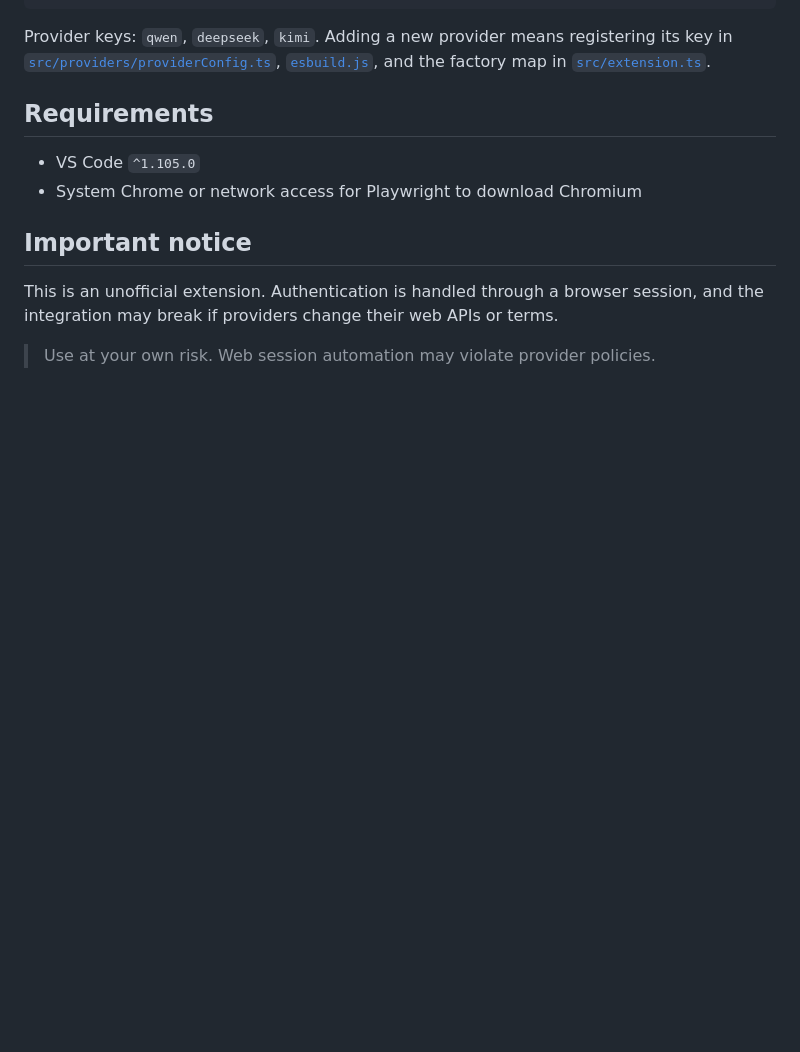
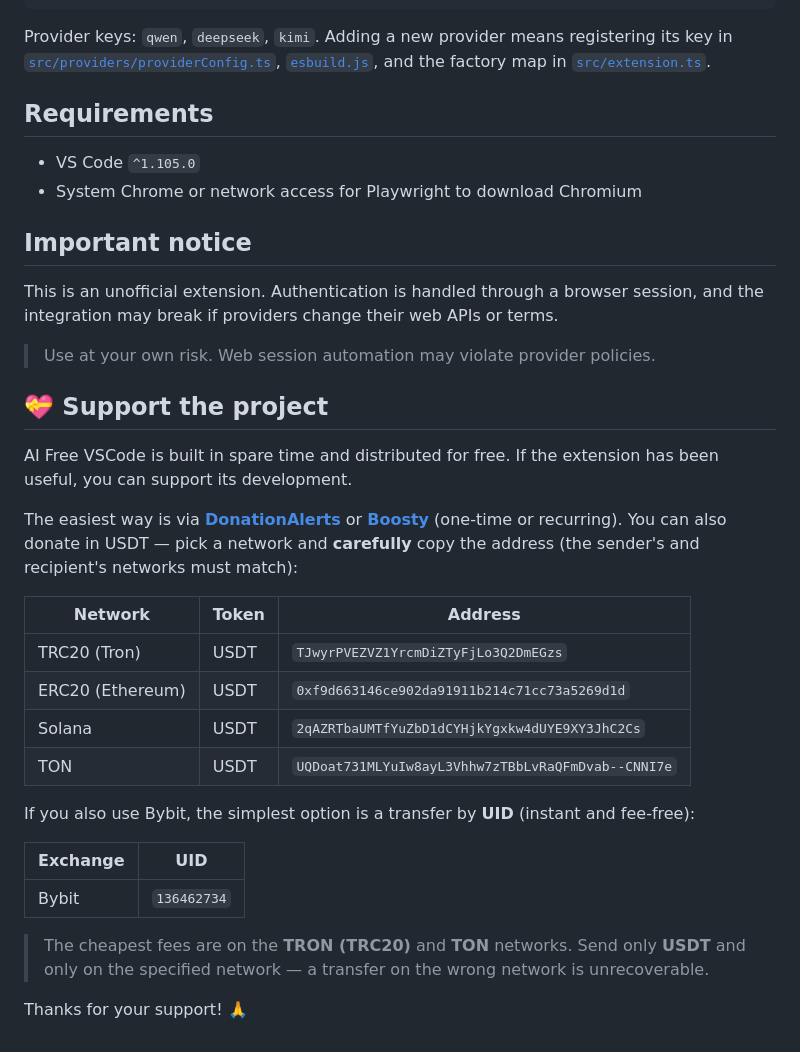
Before and after one commit to AppsGanin/ai-free-vscode, a Markdown page: README.md, the part around the change. Rendered like a GitHub page; blank space fills up the shorter version.

Commit message:
docs(readme): add support and donation section

```diff
--- a/README.md
+++ b/README.md
@@ -276,3 +276,28 @@ registering its key in [`src/providers/providerConfig.ts`](src/providers/provide
 This is an unofficial extension. Authentication is handled through a browser session, and the integration may break if providers change their web APIs or terms.
 
 > Use at your own risk. Web session automation may violate provider policies.
+
+## 💝 Support the project
+
+AI Free VSCode is built in spare time and distributed for free. If the extension has been useful, you can support its development.
+
+The easiest way is via **[DonationAlerts](https://www.donationalerts.com/r/dmitryapp)** or **[Boosty](https://boosty.to/githubapps)** (one-time or recurring). You can also donate in USDT — pick a
+network and **carefully** copy the address (the sender's and recipient's networks must match):
+
+| Network          | Token | Address                                            |
+| ---------------- | ----- | -------------------------------------------------- |
+| TRC20 (Tron)     | USDT  | `TJwyrPVEZVZ1YrcmDiZTyFjLo3Q2DmEGzs`               |
+| ERC20 (Ethereum) | USDT  | `0xf9d663146ce902da91911b214c71cc73a5269d1d`       |
+| Solana           | USDT  | `2qAZRTbaUMTfYuZbD1dCYHjkYgxkw4dUYE9XY3JhC2Cs`     |
+| TON              | USDT  | `UQDoat731MLYuIw8ayL3Vhhw7zTBbLvRaQFmDvab--CNNI7e` |
+
+If you also use Bybit, the simplest option is a transfer by **UID** (instant and fee-free):
+
+| Exchange | UID         |
+| -------- | ----------- |
+| Bybit    | `136462734` |
+
+> The cheapest fees are on the **TRON (TRC20)** and **TON** networks. Send only
+> **USDT** and only on the specified network — a transfer on the wrong network is unrecoverable.
+
+Thanks for your support! 🙏
```
